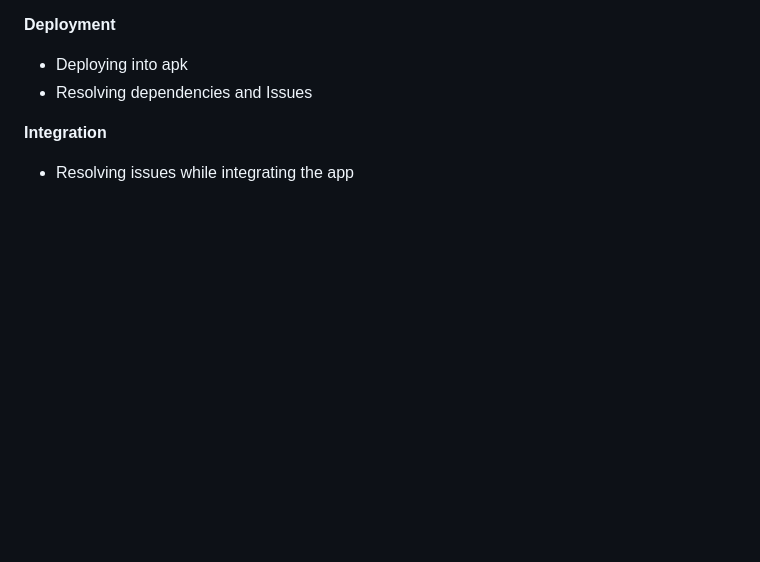
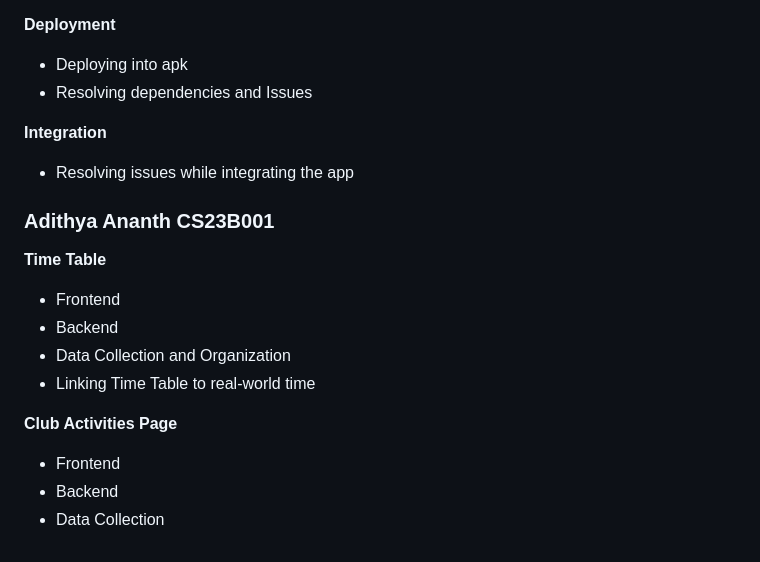
Before and after one commit to Jai-Pradeep/iittp-integrated, a Markdown page: README.md, the part around the change. Drawn GitHub-style; blank space fills up the shorter version.

Commit message:
Update README.md
Adithya - contribution added

```diff
--- a/README.md
+++ b/README.md
@@ -209,3 +209,15 @@ A little credit for the developers :)
 
 **Integration**
 - Resolving issues while integrating the app
+
+### **Adithya Ananth  CS23B001**
+**Time Table**
+- Frontend
+- Backend
+- Data Collection and Organization
+- Linking Time Table to real-world time
+
+**Club Activities Page**
+- Frontend
+- Backend
+- Data Collection
```
